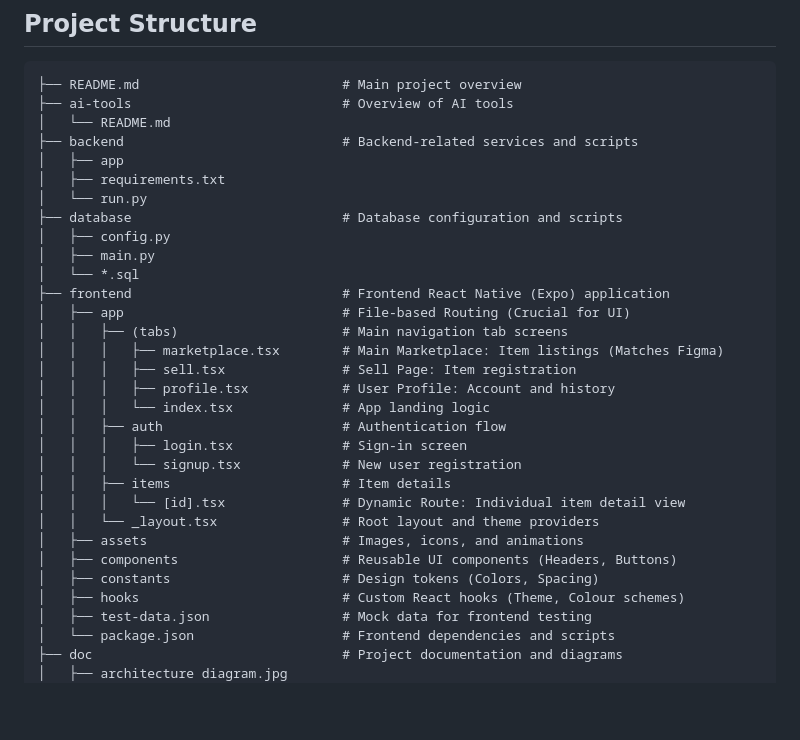
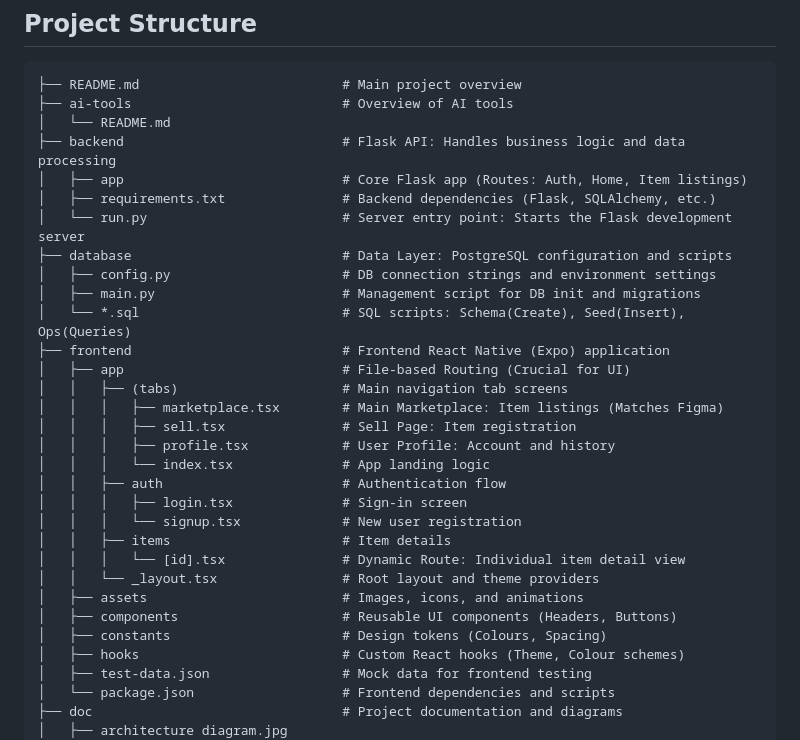
Before and after one commit to jenarchive/Secondhand-marketplace, a Markdown page: README.md, the part around the change. GitHub-like rendering; blank space fills up the shorter version.

Commit message:
Update project structure: backend and database details
Refined the directory overview to include Flask API routes and SQL script descriptions for better documentation.

```diff
--- a/README.md
+++ b/README.md
@@ -70,14 +70,14 @@ Marius Jurt has a strong passion for an online second-hand marketplace platform
 ├── README.md                          # Main project overview
 ├── ai-tools                           # Overview of AI tools
 │   └── README.md
-├── backend                            # Backend-related services and scripts
-│   ├── app
-│   ├── requirements.txt
-│   └── run.py
-├── database                           # Database configuration and scripts
-│   ├── config.py
-│   ├── main.py
-│   └── *.sql
+├── backend                            # Flask API: Handles business logic and data processing
+│   ├── app                            # Core Flask app (Routes: Auth, Home, Item listings)
+│   ├── requirements.txt               # Backend dependencies (Flask, SQLAlchemy, etc.)
+│   └── run.py                         # Server entry point: Starts the Flask development server
+├── database                           # Data Layer: PostgreSQL configuration and scripts
+│   ├── config.py                      # DB connection strings and environment settings
+│   ├── main.py                        # Management script for DB init and migrations
+│   └── *.sql                          # SQL scripts: Schema(Create), Seed(Insert), Ops(Queries)
 ├── frontend                           # Frontend React Native (Expo) application
 │   ├── app                            # File-based Routing (Crucial for UI)
 │   │   ├── (tabs)                     # Main navigation tab screens
@@ -93,7 +93,7 @@ Marius Jurt has a strong passion for an online second-hand marketplace platform
 │   │   └── _layout.tsx                # Root layout and theme providers
 │   ├── assets                         # Images, icons, and animations
 │   ├── components                     # Reusable UI components (Headers, Buttons)
-│   ├── constants                      # Design tokens (Colors, Spacing)
+│   ├── constants                      # Design tokens (Colours, Spacing)
 │   ├── hooks                          # Custom React hooks (Theme, Colour schemes)
 │   ├── test-data.json                 # Mock data for frontend testing
 │   └── package.json                   # Frontend dependencies and scripts
```
